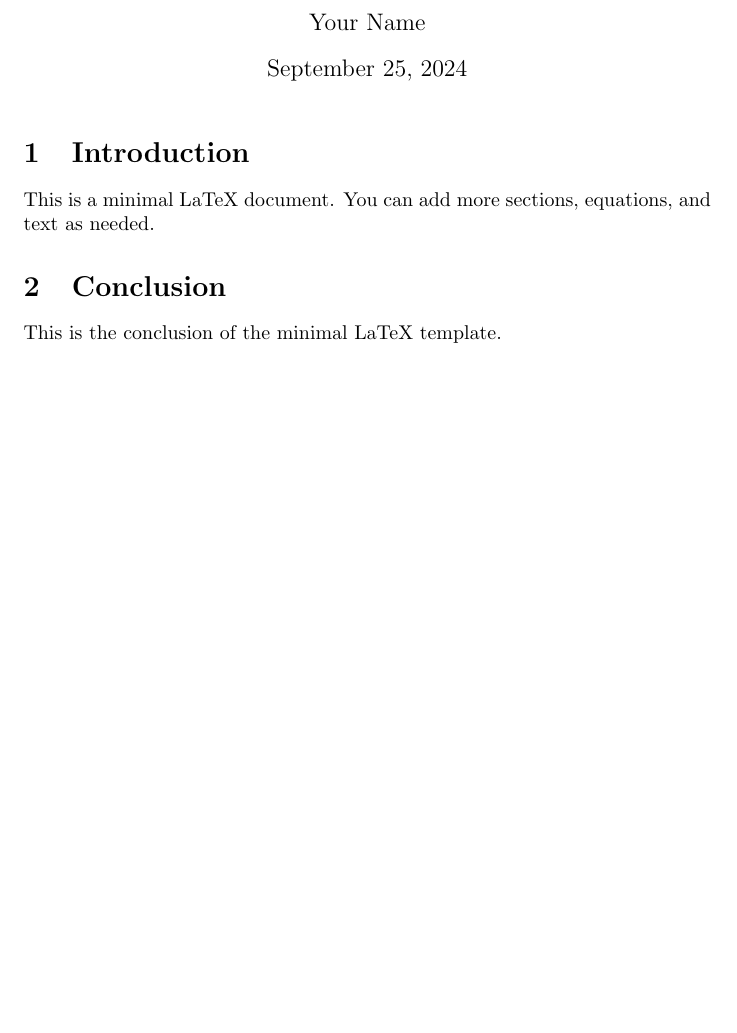
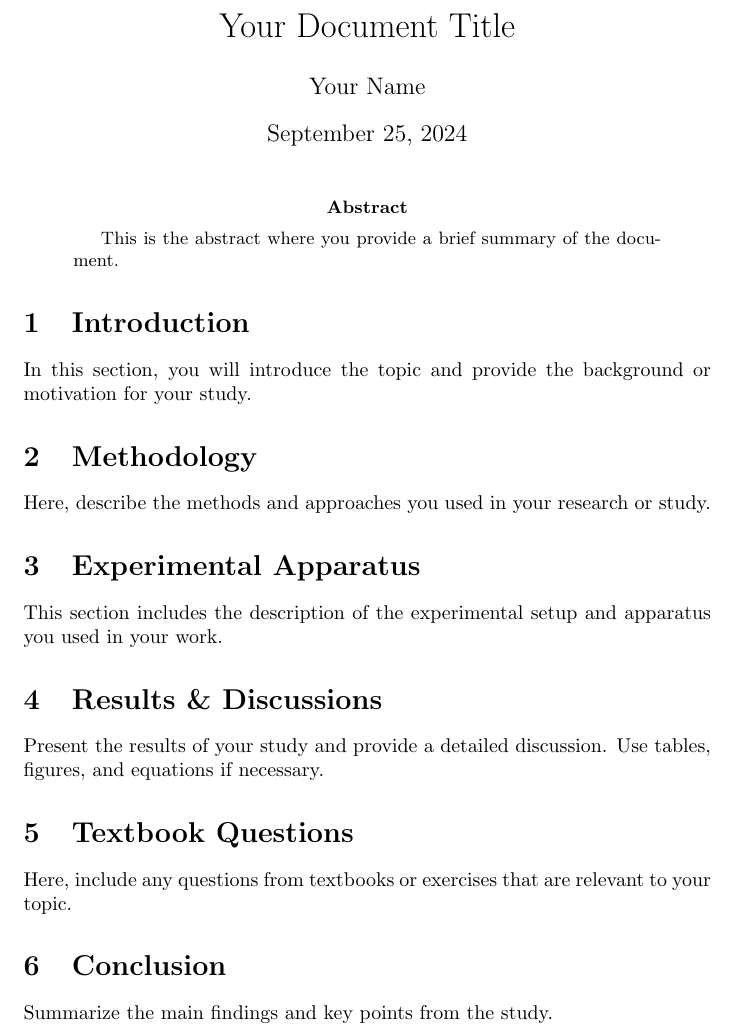
Before and after one commit to NelloHo/Fundamental-Physics-Experiment-Report, a LaTeX paper (report.tex): part of the page, cut at the place of the change, the shorter picture padded with empty space. Compiled offline with pdfLaTeX.

Commit message:
Update report.tex

```diff
--- a/report.tex
+++ b/report.tex
@@ -1,8 +1,12 @@
 \documentclass{article}
 
 \usepackage[utf8]{inputenc}
+\usepackage{graphicx} % For including images
+\usepackage{amsmath} % For mathematical formulas
+\usepackage{biblatex} % For bibliography management
+\addbibresource{references.bib} % Add your bibliography file here
 
-\title{Minimal LaTeX Document}
+\title{Your Document Title}
 \author{Your Name}
 \date{\today}
 
@@ -10,12 +14,28 @@
 
 \maketitle
 
+\begin{abstract}
+This is the abstract where you provide a brief summary of the document.
+\end{abstract}
+
 \section{Introduction}
+In this section, you will introduce the topic and provide the background or motivation for your study.
 
-This is a minimal LaTeX document. You can add more sections, equations, and text as needed.
+\section{Methodology}
+Here, describe the methods and approaches you used in your research or study.
+
+\section{Experimental Apparatus}
+This section includes the description of the experimental setup and apparatus you used in your work.
+
+\section{Results \& Discussions}
+Present the results of your study and provide a detailed discussion. Use tables, figures, and equations if necessary.
+
+\section{Textbook Questions}
+Here, include any questions from textbooks or exercises that are relevant to your topic.
 
 \section{Conclusion}
+Summarize the main findings and key points from the study.
 
-This is the conclusion of the minimal LaTeX template.
+\printbibliography
 
 \end{document}
```
